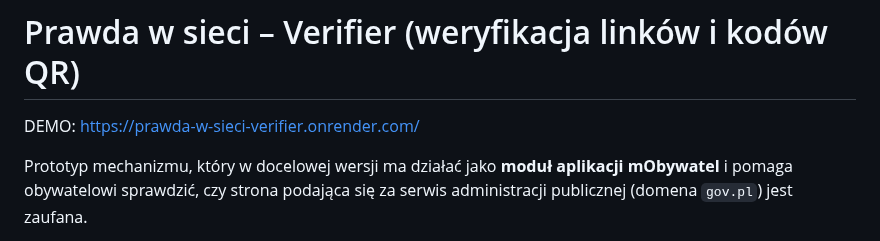
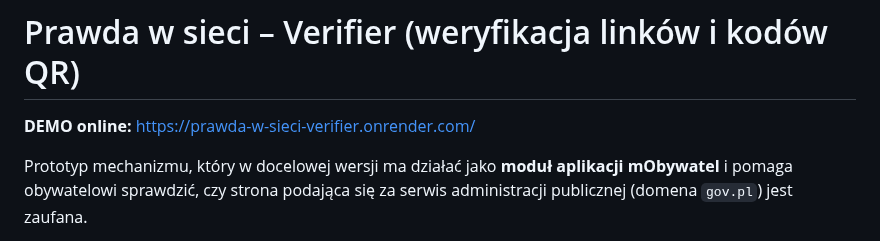
Before and after one commit to BartekB-it/prawda-w-sieci-verifier, a Markdown page: README.md, the part around the change. Drawn GitHub-style.

Commit message:
Improve demo link presentation in README
Updated demo link formatting in README.

```diff
--- a/README.md
+++ b/README.md
@@ -1,6 +1,6 @@
 # Prawda w sieci – Verifier (weryfikacja linków i kodów QR)
 
-DEMO: [https://prawda-w-sieci-verifier.onrender.com/](https://prawda-w-sieci-verifier.onrender.com/)
+**DEMO online:** [https://prawda-w-sieci-verifier.onrender.com/](https://prawda-w-sieci-verifier.onrender.com/)
 
 Prototyp mechanizmu, który w docelowej wersji ma działać jako **moduł aplikacji mObywatel** i pomaga obywatelowi sprawdzić, czy strona podająca się za serwis administracji publicznej (domena `gov.pl`) jest zaufana.
 
```
